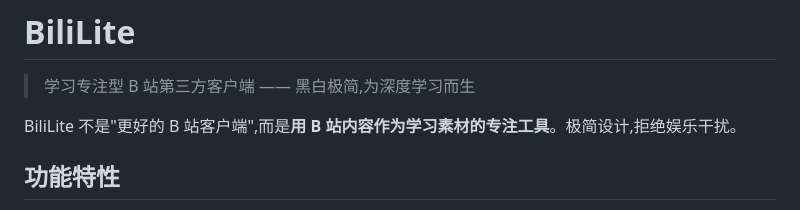
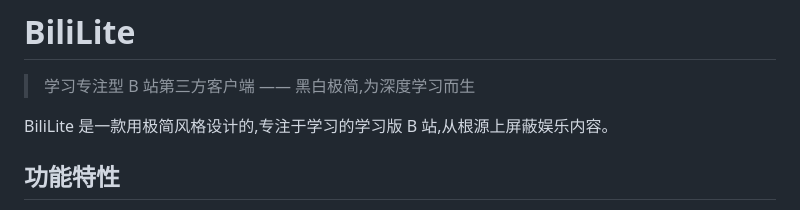
Before and after one commit to HYXTPSP/BiliLite, a Markdown page: README.md, the part around the change. Rendered like a GitHub page.

Commit message:
docs: update tagline

```diff
--- a/README.md
+++ b/README.md
@@ -2,7 +2,7 @@
 
 > 学习专注型 B 站第三方客户端 —— 黑白极简,为深度学习而生
 
-BiliLite 不是"更好的 B 站客户端",而是**用 B 站内容作为学习素材的专注工具**。极简设计,拒绝娱乐干扰。
+BiliLite 是一款用极简风格设计的,专注于学习的学习版 B 站,从根源上屏蔽娱乐内容。
 
 ## 功能特性
 
```
